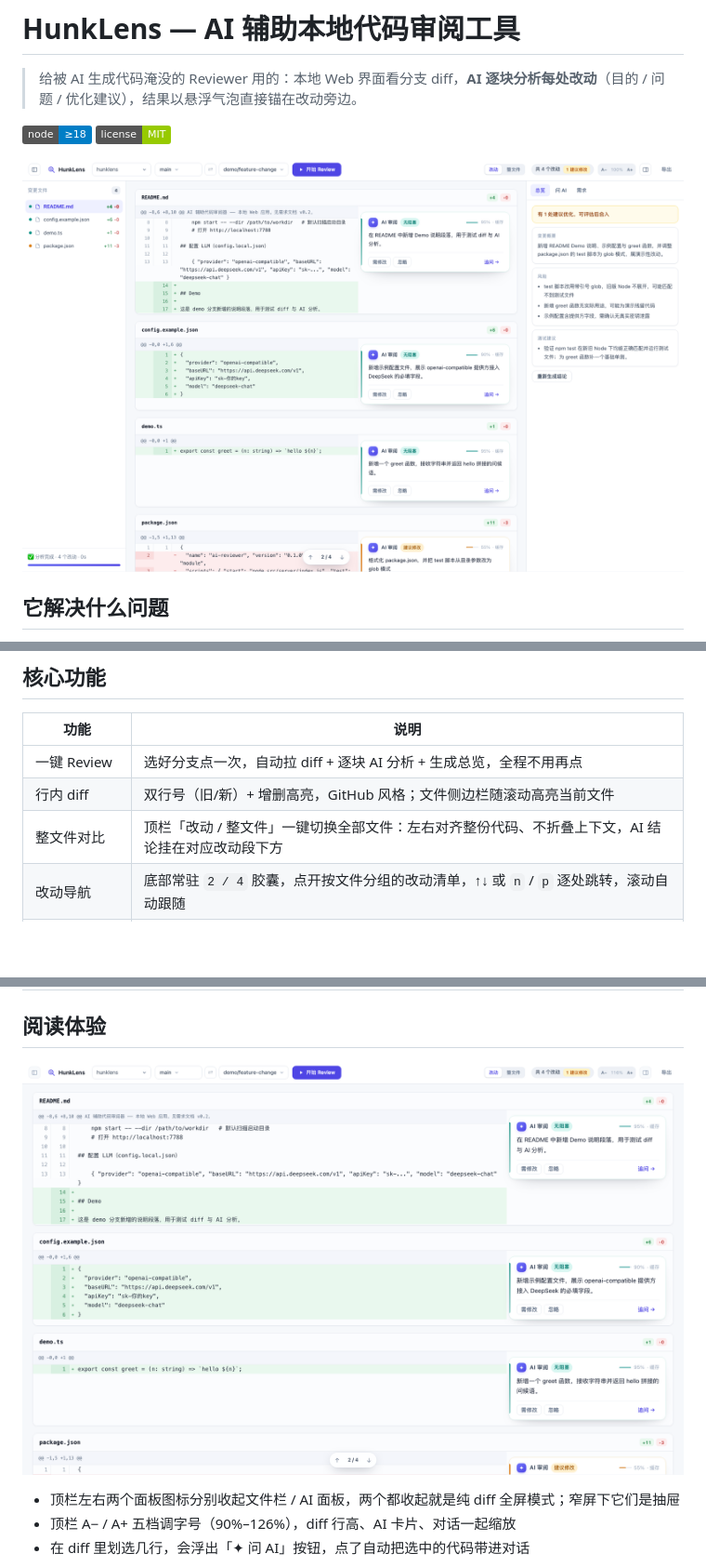
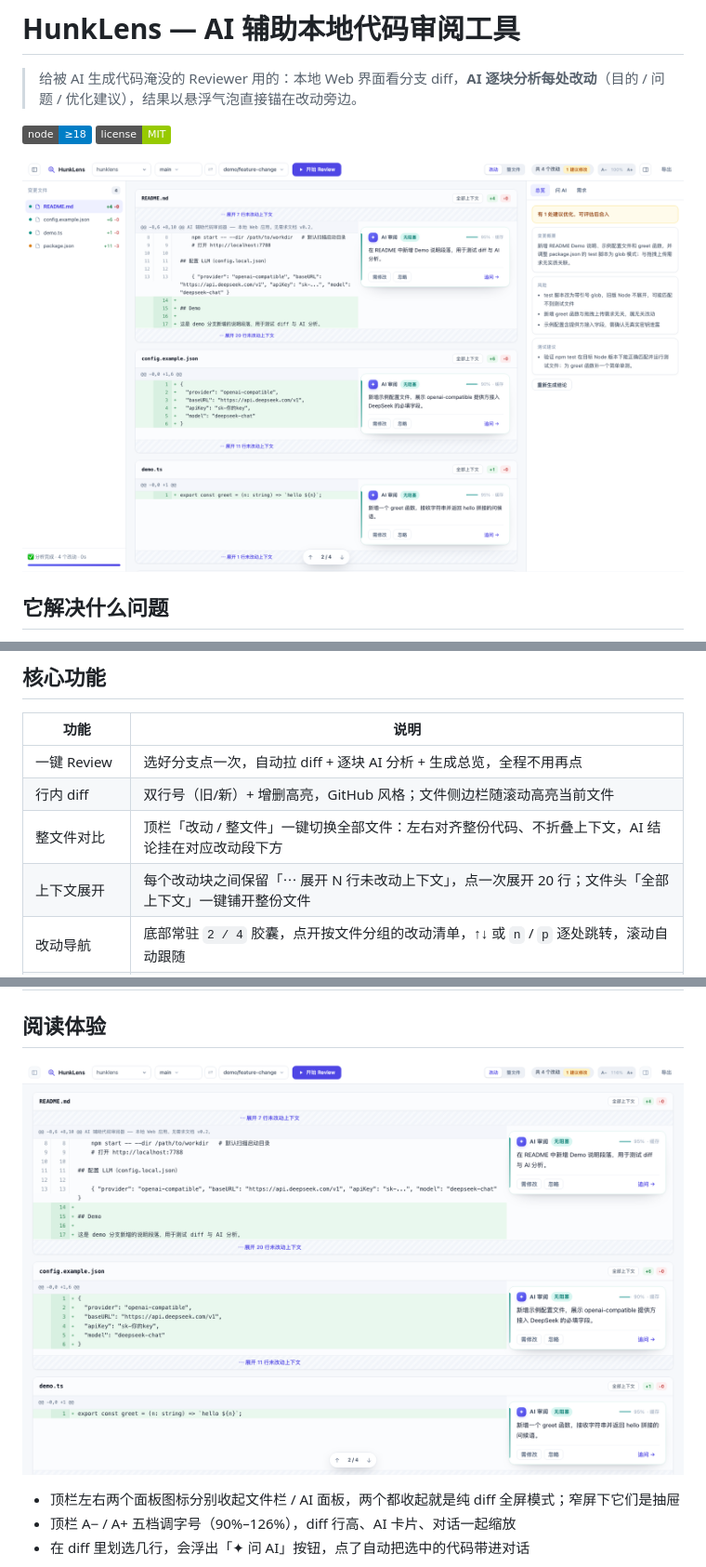
Before and after one commit to sdy-17/hunklens, a Markdown page: README.md, 3 parts joined by grey strips. Shown at 93% size. Drawn GitHub-style; pictures changed too: docs/screenshot-focus.png, docs/screenshot.png; badges without logos; blank space fills up the shorter version.

```diff
--- a/README.md
+++ b/README.md
@@ -63,6 +63,7 @@ http://localhost:7788/?auto=1&base=main&compare=feature-x
 | 一键 Review | 选好分支点一次，自动拉 diff + 逐块 AI 分析 + 生成总览，全程不用再点 |
 | 行内 diff | 双行号（旧/新）+ 增删高亮，GitHub 风格；文件侧边栏随滚动高亮当前文件 |
 | 整文件对比 | 顶栏「改动 / 整文件」一键切换全部文件：左右对齐整份代码、不折叠上下文，AI 结论挂在对应改动段下方 |
+| 上下文展开 | 每个改动块之间保留「⋯ 展开 N 行未改动上下文」，点一次展开 20 行；文件头「全部上下文」一键铺开整份文件 |
 | 改动导航 | 底部常驻 `2 / 4` 胶囊，点开按文件分组的改动清单，↑↓ 或 `n` / `p` 逐处跳转，滚动自动跟随 |
 | 分支对比 | 本地任意两分支 three-dot 对比；下拉可搜索本地/远程分支、一键拉取远程、点远程分支自动建跟踪分支并检出 |
 | AI 逐块分析 | 每个 hunk 返回 `{intent, severity, issues[], suggestion, confidence}`，SSE 流式逐个返回，并发 3 |
```
Also changed, not shown: other parts of README.md (+8 -0 lines), docs/screenshot-context.png (added), docs/screenshot-expanded.png (added), docs/screenshot-file-compare.png, 3 other files.
